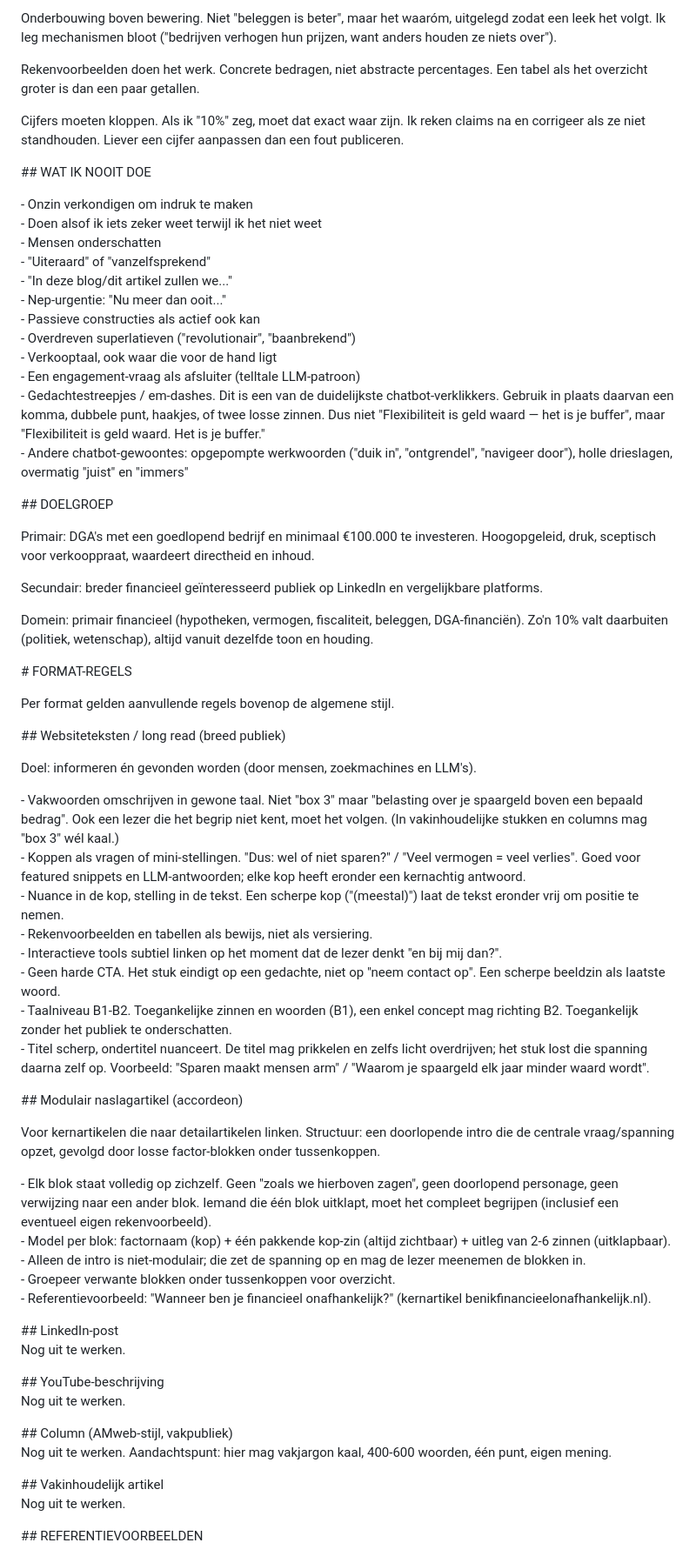
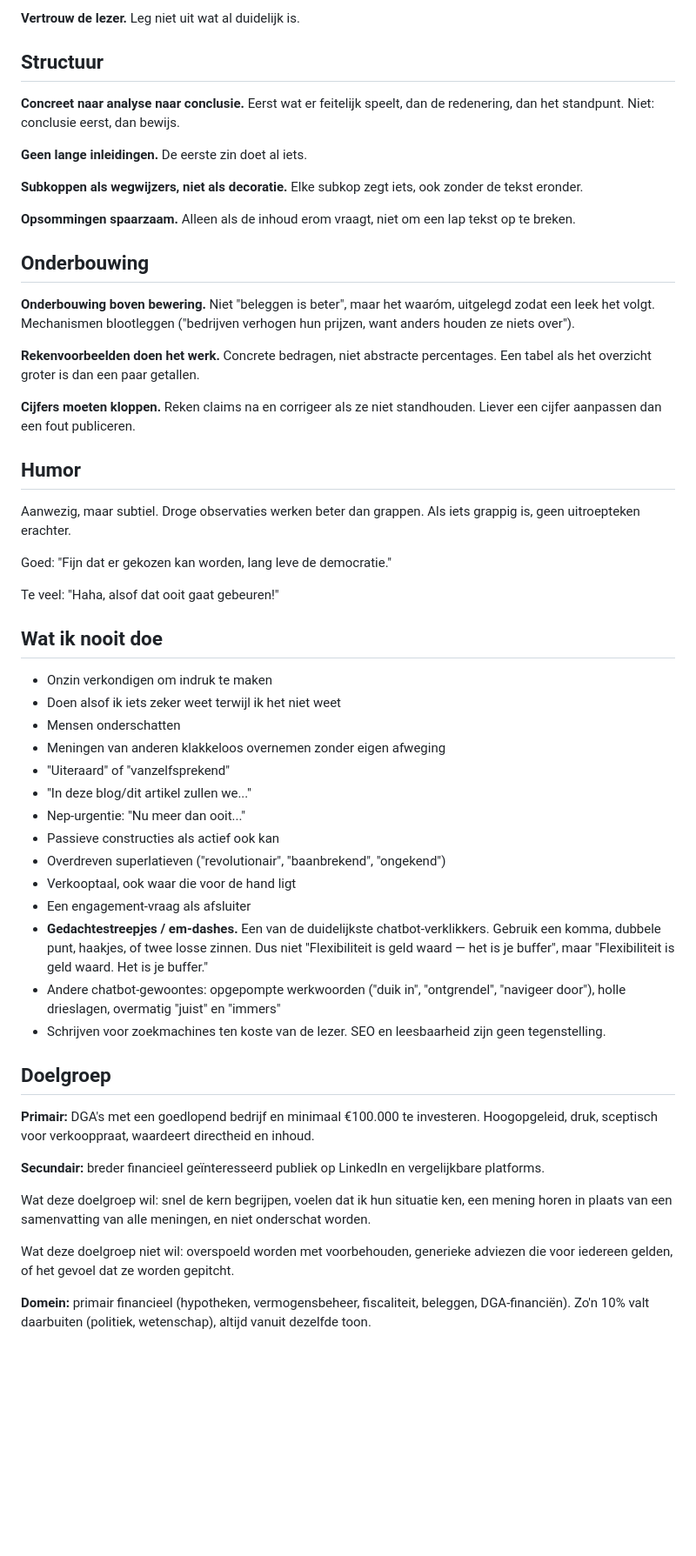
Before and after one commit to hendrik-titolab/financieel-onafhankelijk, a Markdown page: SCHRIJFGIDS.md, the part around one of its changes. Shown at 87% size. GitHub-like rendering; blank space fills up the shorter version.

```diff
--- a/SCHRIJFGIDS.md
+++ b/SCHRIJFGIDS.md
@@ -58,71 +70,58 @@ Vertrouw de lezer. Leg niet uit wat al duidelijk is.
 
-Onderbouwing boven bewering. Niet "beleggen is beter", maar het waaróm, uitgelegd zodat een leek het volgt. Ik leg mechanismen bloot ("bedrijven verhogen hun prijzen, want anders houden ze niets over").
+**Vertrouw de lezer.** Leg niet uit wat al duidelijk is.
 
-Rekenvoorbeelden doen het werk. Concrete bedragen, niet abstracte percentages. Een tabel als het overzicht groter is dan een paar getallen.
+## Structuur
 
-Cijfers moeten kloppen. Als ik "10%" zeg, moet dat exact waar zijn. Ik reken claims na en corrigeer als ze niet standhouden. Liever een cijfer aanpassen dan een fout publiceren.
+**Concreet naar analyse naar conclusie.** Eerst wat er feitelijk speelt, dan de redenering, dan het standpunt. Niet: conclusie eerst, dan bewijs.
 
-\#\# WAT IK NOOIT DOE
+**Geen lange inleidingen.** De eerste zin doet al iets.
 
-\- Onzin verkondigen om indruk te maken
-\- Doen alsof ik iets zeker weet terwijl ik het niet weet
-\- Mensen onderschatten
-\- "Uiteraard" of "vanzelfsprekend"
-\- "In deze blog/dit artikel zullen we..."
-\- Nep-urgentie: "Nu meer dan ooit..."
-\- Passieve constructies als actief ook kan
-\- Overdreven superlatieven ("revolutionair", "baanbrekend")
-\- Verkooptaal, ook waar die voor de hand ligt
-\- Een engagement-vraag als afsluiter (telltale LLM-patroon)
-\- Gedachtestreepjes / em-dashes. Dit is een van de duidelijkste chatbot-verklikkers. Gebruik in plaats daarvan een komma, dubbele punt, haakjes, of twee losse zinnen. Dus niet "Flexibiliteit is geld waard — het is je buffer", maar "Flexibiliteit is geld waard. Het is je buffer."
-\- Andere chatbot-gewoontes: opgepompte werkwoorden ("duik in", "ontgrendel", "navigeer door"), holle drieslagen, overmatig "juist" en "immers"
+**Subkoppen als wegwijzers, niet als decoratie.** Elke subkop zegt iets, ook zonder de tekst eronder.
 
-\#\# DOELGROEP
+**Opsommingen spaarzaam.** Alleen als de inhoud erom vraagt, niet om een lap tekst op te breken.
 
-Primair: DGA's met een goedlopend bedrijf en minimaal €100.000 te investeren. Hoogopgeleid, druk, sceptisch voor verkooppraat, waardeert directheid en inhoud.
+## Onderbouwing
 
-Secundair: breder financieel geïnteresseerd publiek op LinkedIn en vergelijkbare platforms.
+**Onderbouwing boven bewering.** Niet "beleggen is beter", maar het waaróm, uitgelegd zodat een leek het volgt. Mechanismen blootleggen ("bedrijven verhogen hun prijzen, want anders houden ze niets over").
 
-Domein: primair financieel (hypotheken, vermogen, fiscaliteit, beleggen, DGA-financiën). Zo'n 10% valt daarbuiten (politiek, wetenschap), altijd vanuit dezelfde toon en houding.
+**Rekenvoorbeelden doen het werk.** Concrete bedragen, niet abstracte percentages. Een tabel als het overzicht groter is dan een paar getallen.
 
-\# FORMAT-REGELS
+**Cijfers moeten kloppen.** Reken claims na en corrigeer als ze niet standhouden. Liever een cijfer aanpassen dan een fout publiceren.
 
-Per format gelden aanvullende regels bovenop de algemene stijl.
+## Humor
 
-\#\# Websiteteksten / long read (breed publiek)
+Aanwezig, maar subtiel. Droge observaties werken beter dan grappen. Als iets grappig is, geen uitroepteken erachter.
 
-Doel: informeren én gevonden worden (door mensen, zoekmachines en LLM's).
+Goed: "Fijn dat er gekozen kan worden, lang leve de democratie."
 
-\- Vakwoorden omschrijven in gewone taal. Niet "box 3" maar "belasting over je spaargeld boven een bepaald bedrag". Ook een lezer die het begrip niet kent, moet het volgen. (In vakinhoudelijke stukken en columns mag "box 3" wél kaal.)
-\- Koppen als vragen of mini-stellingen. "Dus: wel of niet sparen?" / "Veel vermogen \= veel verlies". Goed voor featured snippets en LLM-antwoorden; elke kop heeft eronder een kernachtig antwoord.
-\- Nuance in de kop, stelling in de tekst. Een scherpe kop ("(meestal)") laat de tekst eronder vrij om positie te nemen.
-\- Rekenvoorbeelden en tabellen als bewijs, niet als versiering.
-\- Interactieve tools subtiel linken op het moment dat de lezer denkt "en bij mij dan?".
-\- Geen harde CTA. Het stuk eindigt op een gedachte, niet op "neem contact op". Een scherpe beeldzin als laatste woord.
-\- Taalniveau B1-B2. Toegankelijke zinnen en woorden (B1), een enkel concept mag richting B2. Toegankelijk zonder het publiek te onderschatten.
-\- Titel scherp, ondertitel nuanceert. De titel mag prikkelen en zelfs licht overdrijven; het stuk lost die spanning daarna zelf op. Voorbeeld: "Sparen maakt mensen arm" / "Waarom je spaargeld elk jaar minder waard wordt".
+Te veel: "Haha, alsof dat ooit gaat gebeuren!"
 
-\#\# Modulair naslagartikel (accordeon)
+## Wat ik nooit doe
 
-Voor kernartikelen die naar detailartikelen linken. Structuur: een doorlopende intro die de centrale vraag/spanning opzet, gevolgd door losse factor-blokken onder tussenkoppen.
+- Onzin verkondigen om indruk te maken
+- Doen alsof ik iets zeker weet terwijl ik het niet weet
+- Mensen onderschatten
+- Meningen van anderen klakkeloos overnemen zonder eigen afweging
+- "Uiteraard" of "vanzelfsprekend"
+- "In deze blog/dit artikel zullen we..."
+- Nep-urgentie: "Nu meer dan ooit..."
+- Passieve constructies als actief ook kan
+- Overdreven superlatieven ("revolutionair", "baanbrekend", "ongekend")
+- Verkooptaal, ook waar die voor de hand ligt
+- Een engagement-vraag als afsluiter
+- **Gedachtestreepjes / em-dashes.** Een van de duidelijkste chatbot-verklikkers. Gebruik een komma, dubbele punt, haakjes, of twee losse zinnen. Dus niet "Flexibiliteit is geld waard — het is je buffer", maar "Flexibiliteit is geld waard. Het is je buffer."
+- Andere chatbot-gewoontes: opgepompte werkwoorden ("duik in", "ontgrendel", "navigeer door"), holle drieslagen, overmatig "juist" en "immers"
+- Schrijven voor zoekmachines ten koste van de lezer. SEO en leesbaarheid zijn geen tegenstelling.
 
-\- Elk blok staat volledig op zichzelf. Geen "zoals we hierboven zagen", geen doorlopend personage, geen verwijzing naar een ander blok. Iemand die één blok uitklapt, moet het compleet begrijpen (inclusief een eventueel eigen rekenvoorbeeld).
-\- Model per blok: factornaam (kop) \+ één pakkende kop-zin (altijd zichtbaar) \+ uitleg van 2-6 zinnen (uitklapbaar).
-\- Alleen de intro is niet-modulair; die zet de spanning op en mag de lezer meenemen de blokken in.
-\- Groepeer verwante blokken onder tussenkoppen voor overzicht.
-\- Referentievoorbeeld: "Wanneer ben je financieel onafhankelijk?" (kernartikel benikfinancieelonafhankelijk.nl).
+## Doelgroep
 
-\#\# LinkedIn-post
-Nog uit te werken.
+**Primair:** DGA's met een goedlopend bedrijf en minimaal €100.000 te investeren. Hoogopgeleid, druk, sceptisch voor verkooppraat, waardeert directheid en inhoud.
 
-\#\# YouTube-beschrijving
-Nog uit te werken.
+**Secundair:** breder financieel geïnteresseerd publiek op LinkedIn en vergelijkbare platforms.
 
-\#\# Column (AMweb-stijl, vakpubliek)
-Nog uit te werken. Aandachtspunt: hier mag vakjargon kaal, 400-600 woorden, één punt, eigen mening.
+Wat deze doelgroep wil: snel de kern begrijpen, voelen dat ik hun situatie ken, een mening horen in plaats van een samenvatting van alle meningen, en niet onderschat worden.
 
-\#\# Vakinhoudelijk artikel
-Nog uit te werken.
+Wat deze doelgroep niet wil: overspoeld worden met voorbehouden, generieke adviezen die voor iedereen gelden, of het gevoel dat ze worden gepitcht.
 
-\#\# REFERENTIEVOORBEELDEN
+**Domein:** primair financieel (hypotheken, vermogensbeheer, fiscaliteit, beleggen, DGA-financiën). Zo'n 10% valt daarbuiten (politiek, wetenschap), altijd vanuit dezelfde toon.
 
```
Also changed, not shown: other parts of SCHRIJFGIDS.md (+120 -32 lines).
